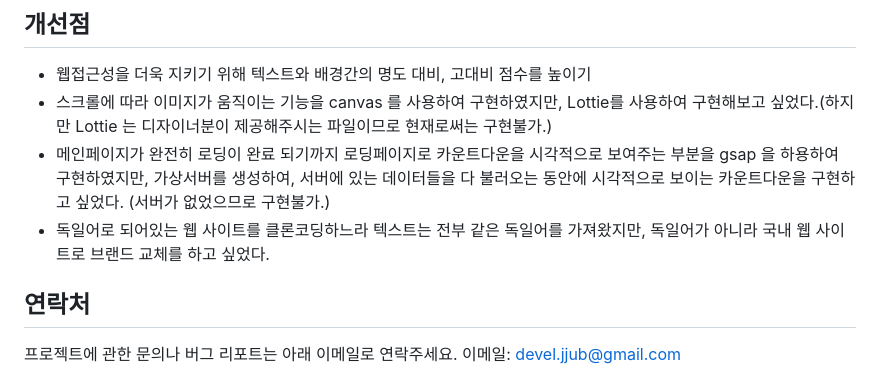
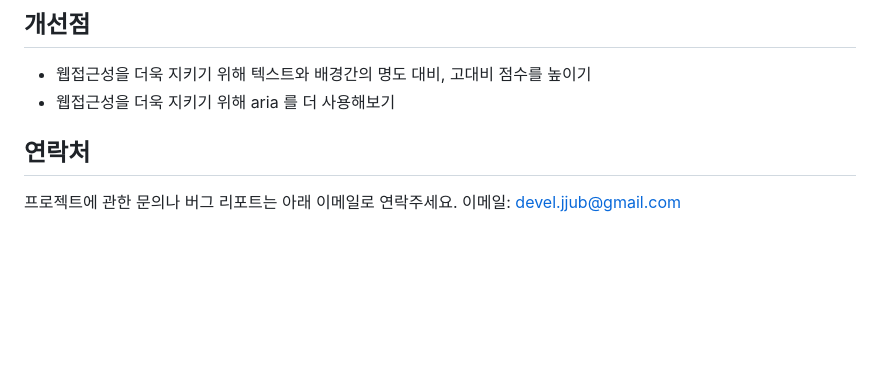
Before and after one commit to jjub0217/beautiful.github.io, a Markdown page: README.md, the part around the change. Drawn GitHub-style; blank space fills up the shorter version.

Commit message:
read.me 파일 수정

```diff
--- a/README.md
+++ b/README.md
@@ -53,9 +53,7 @@
 
 ## 개선점
 - 웹접근성을 더욱 지키기 위해 텍스트와 배경간의 명도 대비, 고대비 점수를 높이기
-- 스크롤에 따라 이미지가 움직이는 기능을 canvas 를 사용하여 구현하였지만, Lottie를 사용하여 구현해보고 싶었다.(하지만 Lottie 는 디자이너분이 제공해주시는 파일이므로 현재로써는 구현불가.)
-- 메인페이지가 완전히 로딩이 완료 되기까지 로딩페이지로 카운트다운을 시각적으로 보여주는 부분을 gsap 을 하용하여 구현하였지만, 가상서버를 생성하여, 서버에 있는 데이터들을 다 불러오는 동안에 시각적으로 보이는 카운트다운을 구현하고 싶었다. (서버가 없었으므로 구현불가.)
-- 독일어로 되어있는 웹 사이트를 클론코딩하느라 텍스트는 전부 같은 독일어를 가져왔지만, 독일어가 아니라 국내 웹 사이트로 브랜드 교체를 하고 싶었다.
+- 웹접근성을 더욱 지키기 위해 aria 를 더 사용해보기
 
 ## 연락처
 프로젝트에 관한 문의나 버그 리포트는 아래 이메일로 연락주세요.
```
